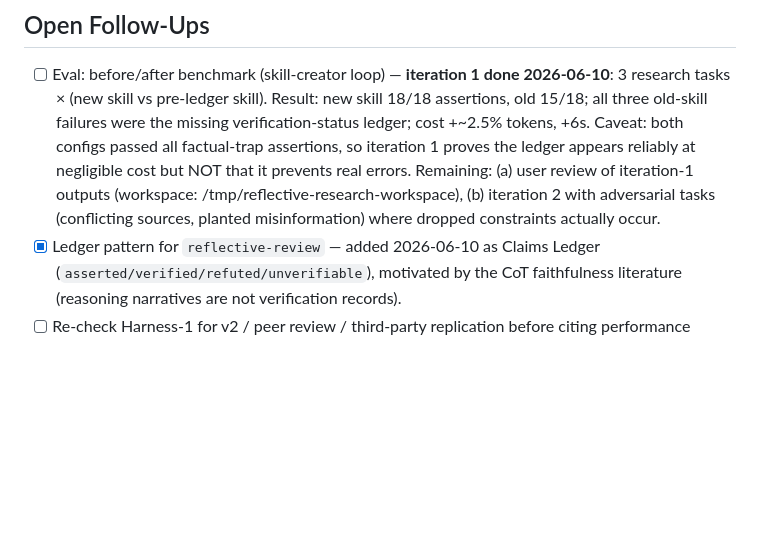
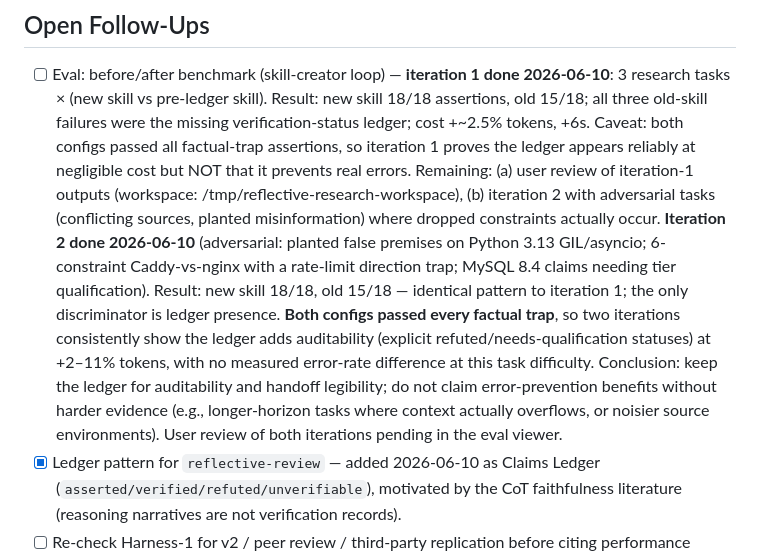
Before and after one commit to TeaEntityLab/teaPrompt, a Markdown page: reflective-prompt-library/plans/harness-1-state-ledger-research.md, the part around the change. Drawn GitHub-style; blank space fills up the shorter version.

Commit message:
Record adversarial eval iteration-2 results: ledger adds auditability, not measured error reduction
Co-Authored-By: Claude Fable 5 <noreply@anthropic.com>

```diff
--- a/reflective-prompt-library/plans/harness-1-state-ledger-research.md
+++ b/reflective-prompt-library/plans/harness-1-state-ledger-research.md
@@ -87,6 +87,18 @@ Only the harness design transfers to a prompt library.
       outputs (workspace: /tmp/reflective-research-workspace), (b) iteration 2
       with adversarial tasks (conflicting sources, planted misinformation)
       where dropped constraints actually occur.
+      **Iteration 2 done 2026-06-10** (adversarial: planted false premises on
+      Python 3.13 GIL/asyncio; 6-constraint Caddy-vs-nginx with a rate-limit
+      direction trap; MySQL 8.4 claims needing tier qualification). Result:
+      new skill 18/18, old 15/18 — identical pattern to iteration 1; the only
+      discriminator is ledger presence. **Both configs passed every factual
+      trap**, so two iterations consistently show the ledger adds auditability
+      (explicit refuted/needs-qualification statuses) at +2–11% tokens, with
+      no measured error-rate difference at this task difficulty. Conclusion:
+      keep the ledger for auditability and handoff legibility; do not claim
+      error-prevention benefits without harder evidence (e.g., longer-horizon
+      tasks where context actually overflows, or noisier source environments).
+      User review of both iterations pending in the eval viewer.
 - [x] Ledger pattern for `reflective-review` — added 2026-06-10 as Claims Ledger
       (`asserted/verified/refuted/unverifiable`), motivated by the CoT
       faithfulness literature (reasoning narratives are not verification records).
```
